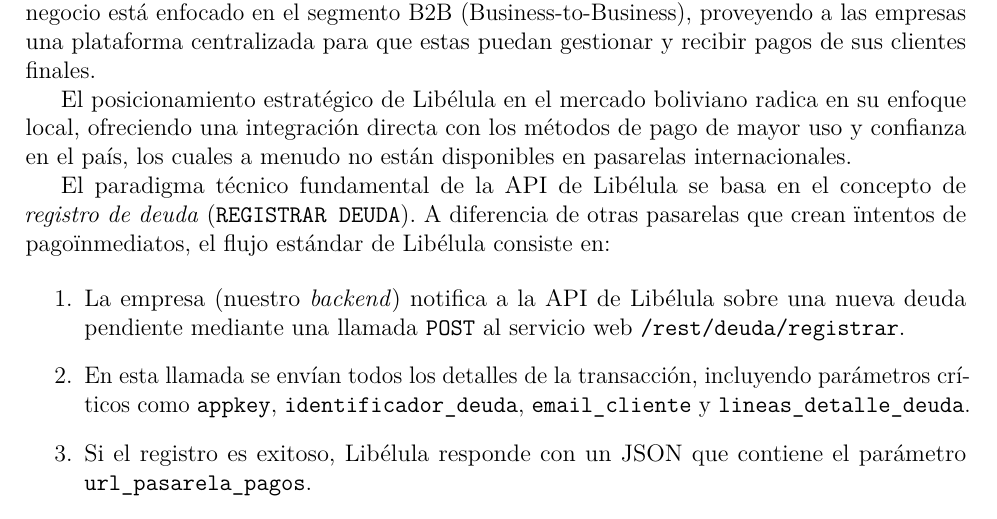
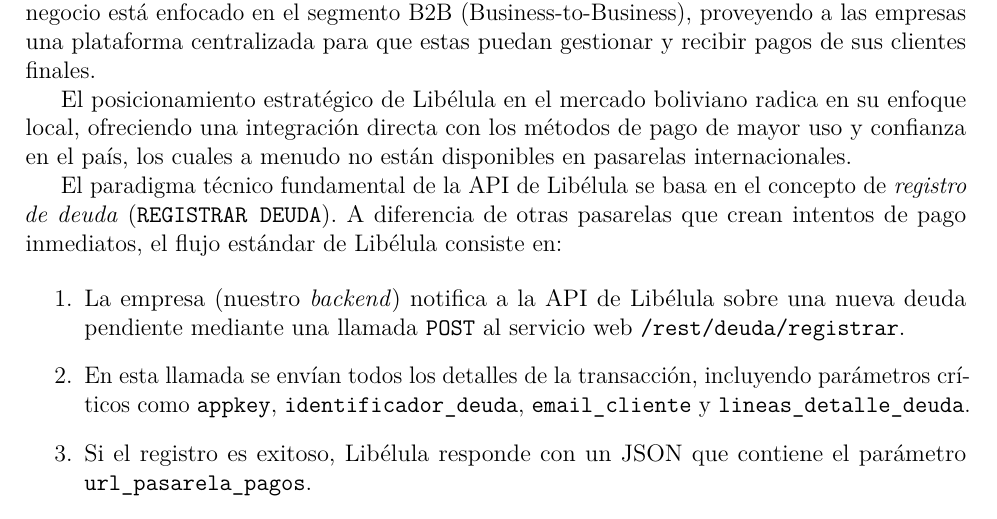
Before and after one commit to dpardo23/poc-libelula, a LaTeX document (main.tex, which reads sections/02_Vision_General_Libelula.tex): part of page 5 of 6, cut so that both start at the same text. Compiled offline with pdfLaTeX.

Commit message:
fix(docs): Eliminar mcomillas en texto de 02_Vision_General

```diff
--- a/sections/02_Vision_General_Libelula.tex
+++ b/sections/02_Vision_General_Libelula.tex
@@ -10,7 +10,7 @@
         internacionales.\par
 
         El paradigma técnico fundamental de la API de Libélula se basa en el concepto de \emph{registro de deuda} (\texttt{REGISTRAR DEUDA}).
-        A diferencia de otras pasarelas que crean "intentos de pago" inmediatos, el flujo estándar de Libélula consiste en:\par
+        A diferencia de otras pasarelas que crean intentos de pago inmediatos, el flujo estándar de Libélula consiste en:\par
 
         \begin{enumerate}
             \item La empresa (nuestro \emph{backend}) notifica a la API de Libélula sobre una nueva deuda pendiente mediante una llamada \texttt{POST} al servicio web \texttt{/rest/deuda/registrar}.
```
